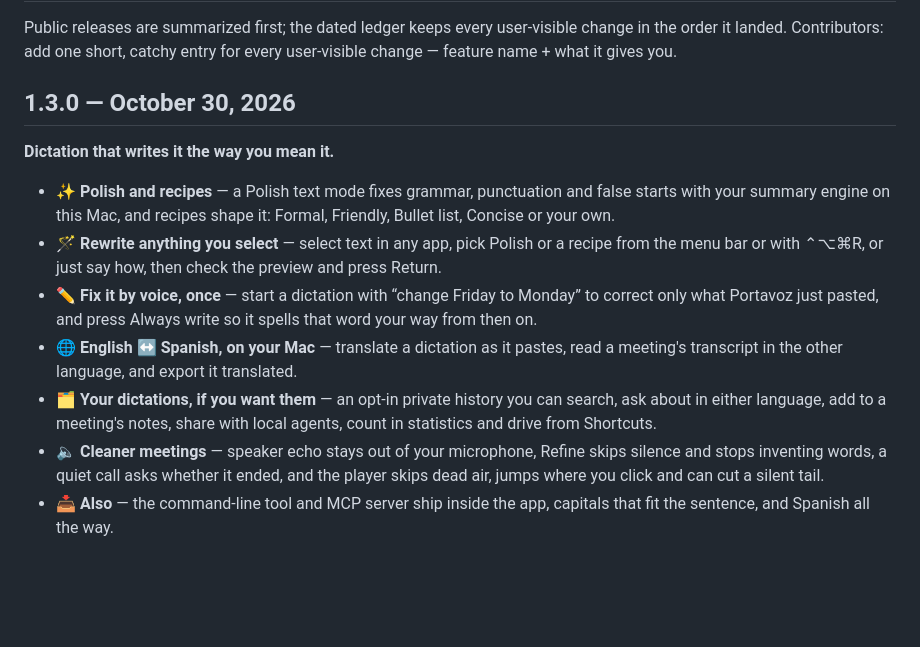
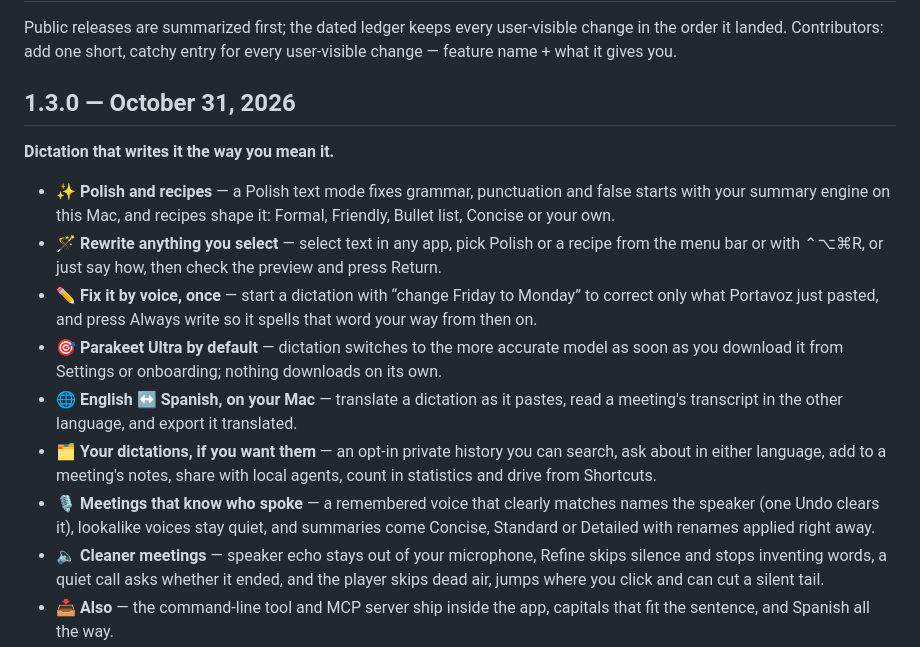
Before and after one commit to johnny4young/portavoz, a Markdown page: CHANGELOG.md, the part around the change. GitHub-like rendering; blank space fills up the shorter version.

Commit message:
chore(release): refresh 1.3.0 with Ultra by default and voice-named speakers

```diff
--- a/CHANGELOG.md
+++ b/CHANGELOG.md
@@ -4,15 +4,17 @@ Public releases are summarized first; the dated ledger keeps every
 user-visible change in the order it landed. Contributors: add one short,
 catchy entry for every user-visible change — feature name + what it gives you.
 
-## 1.3.0 — October 30, 2026
+## 1.3.0 — October 31, 2026
 
 **Dictation that writes it the way you mean it.**
 
 - **✨ Polish and recipes** — a Polish text mode fixes grammar, punctuation and false starts with your summary engine on this Mac, and recipes shape it: Formal, Friendly, Bullet list, Concise or your own.
 - **🪄 Rewrite anything you select** — select text in any app, pick Polish or a recipe from the menu bar or with ⌃⌥⌘R, or just say how, then check the preview and press Return.
 - **✏️ Fix it by voice, once** — start a dictation with “change Friday to Monday” to correct only what Portavoz just pasted, and press Always write so it spells that word your way from then on.
+- **🎯 Parakeet Ultra by default** — dictation switches to the more accurate model as soon as you download it from Settings or onboarding; nothing downloads on its own.
 - **🌐 English ↔ Spanish, on your Mac** — translate a dictation as it pastes, read a meeting's transcript in the other language, and export it translated.
 - **🗂️ Your dictations, if you want them** — an opt-in private history you can search, ask about in either language, add to a meeting's notes, share with local agents, count in statistics and drive from Shortcuts.
+- **🎙️ Meetings that know who spoke** — a remembered voice that clearly matches names the speaker (one Undo clears it), lookalike voices stay quiet, and summaries come Concise, Standard or Detailed with renames applied right away.
 - **🔈 Cleaner meetings** — speaker echo stays out of your microphone, Refine skips silence and stops inventing words, a quiet call asks whether it ended, and the player skips dead air, jumps where you click and can cut a silent tail.
 - **📥 Also** — the command-line tool and MCP server ship inside the app, capitals that fit the sentence, and Spanish all the way.
 
```
